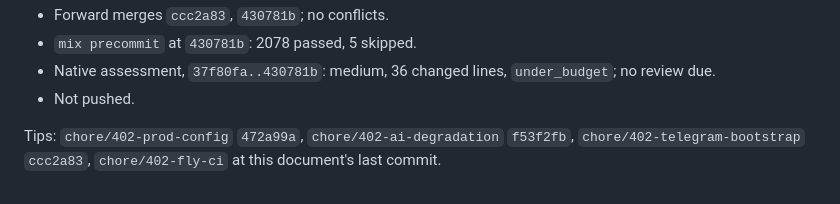
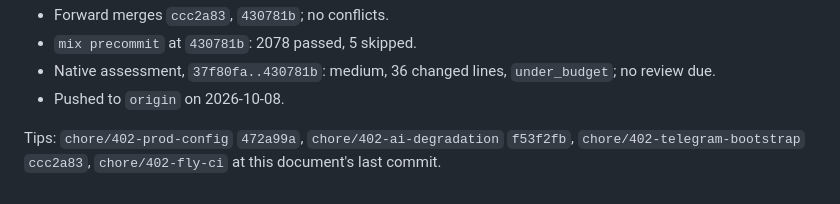
Before and after one commit to alethea-org/Alethea, a Markdown page: odd/tasks/issue-402-fly-neon-production.md, the part around the change. GitHub-like rendering.

Commit message:
docs(odd): record the push of the third advisory review fixes

```diff
--- a/odd/tasks/issue-402-fly-neon-production.md
+++ b/odd/tasks/issue-402-fly-neon-production.md
@@ -407,7 +407,7 @@ code before the first write).
 - `mix precommit` at `430781b`: 2078 passed, 5 skipped.
 - Native assessment, `37f80fa..430781b`: medium, 36 changed lines,
   `under_budget`; no review due.
-- Not pushed.
+- Pushed to `origin` on 2026-10-08.
 
 Tips: `chore/402-prod-config` `472a99a`, `chore/402-ai-degradation` `f53f2fb`,
 `chore/402-telegram-bootstrap` `ccc2a83`, `chore/402-fly-ci` at this
```
